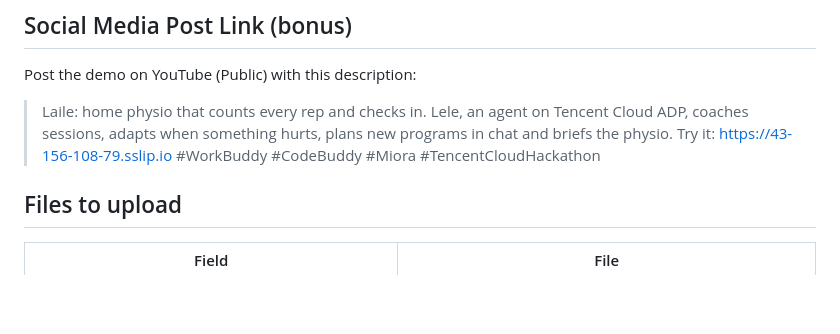
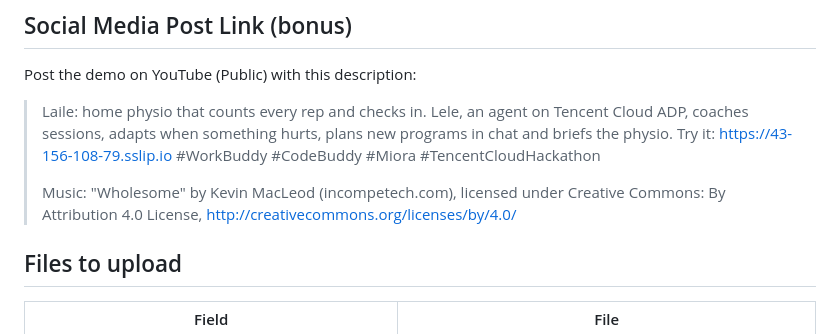
Before and after one commit to LimCharles/laile, a Markdown page: submission/form-answers.md, the part around the change. Rendered like a GitHub page; blank space fills up the shorter version.

Commit message:
YouTube description: music credit

```diff
--- a/submission/form-answers.md
+++ b/submission/form-answers.md
@@ -73,6 +73,8 @@ Post the demo on YouTube (Public) with this description:
 
 > Laile: home physio that counts every rep and checks in. Lele, an agent on Tencent Cloud ADP, coaches sessions, adapts when something hurts, plans new programs in chat and briefs the physio. Try it: https://43-156-108-79.sslip.io
 > #WorkBuddy #CodeBuddy #Miora #TencentCloudHackathon
+>
+> Music: "Wholesome" by Kevin MacLeod (incompetech.com), licensed under Creative Commons: By Attribution 4.0 License, http://creativecommons.org/licenses/by/4.0/
 
 ## Files to upload
 
```
